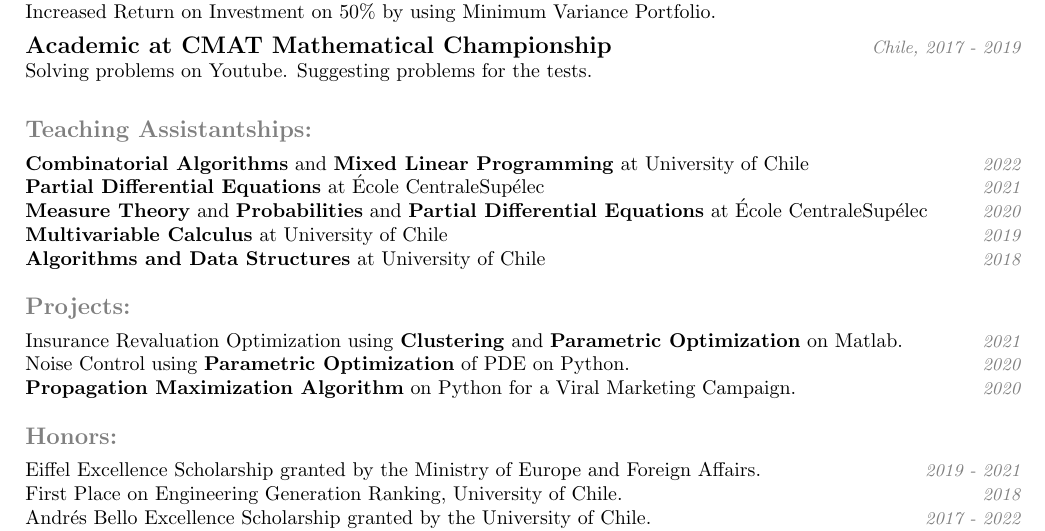
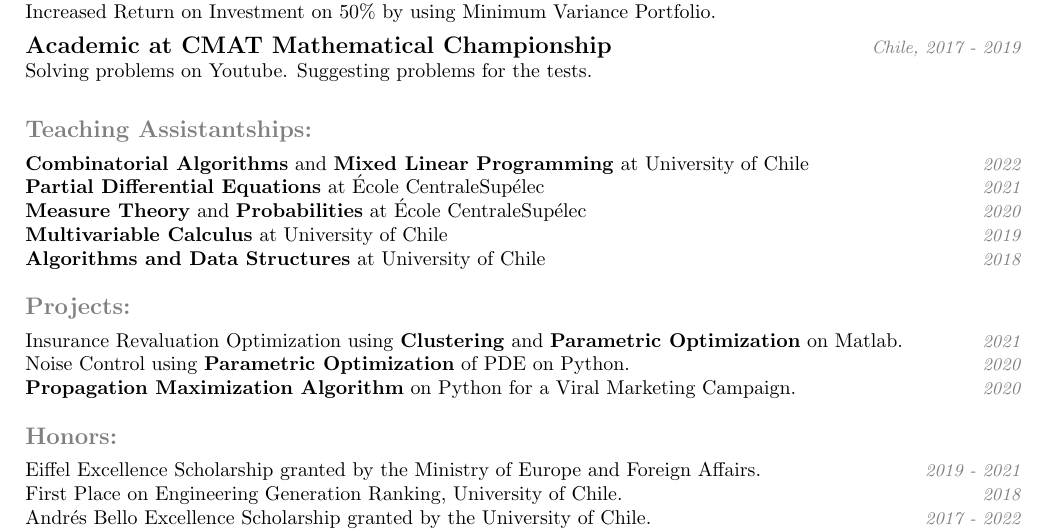
Before and after one commit to ElCrisLWH/resume, a LaTeX document (math_en.tex): part of the page, cut so that both start at the same text. Compiled offline with pdfLaTeX.

Commit message:
fix teaching assistanships

```diff
--- a/math_en.tex
+++ b/math_en.tex
@@ -33,9 +33,9 @@ Increased Return on Investment on 50\% by using Minimum Variance Portfolio.}
 
 \begin{concept}{Teaching Assistantships}
 \data{\textbf{Combinatorial Algorithms} and \textbf{Mixed Linear Programming} at University of Chile}{2022}
-% \data{\textbf{Introduction to Algebra} at University of Chile}{2022}
+% \data{\textbf{Introduction to Algebra} and \textbf{Differential and Integral Calculus} at University of Chile}{2022}
 \data{\textbf{Partial Differential Equations} at École CentraleSupélec}{2021}
-\data{\textbf{Measure Theory} and \textbf{Probabilities} and \textbf{Partial Differential Equations} at École CentraleSupélec}{2020}
+\data{\textbf{Measure Theory} and \textbf{Probabilities} at École CentraleSupélec}{2020}
 \data{\textbf{Multivariable Calculus} at University of Chile}{2019}
 % \data{\textbf{Introduction to Calculus} at University of Chile}{2018}
 \data{\textbf{Algorithms and Data Structures} at University of Chile}{2018}
```
Also changed, not shown: math_es.tex (+1 -1 lines), math_en.pdf, math_es.pdf.
